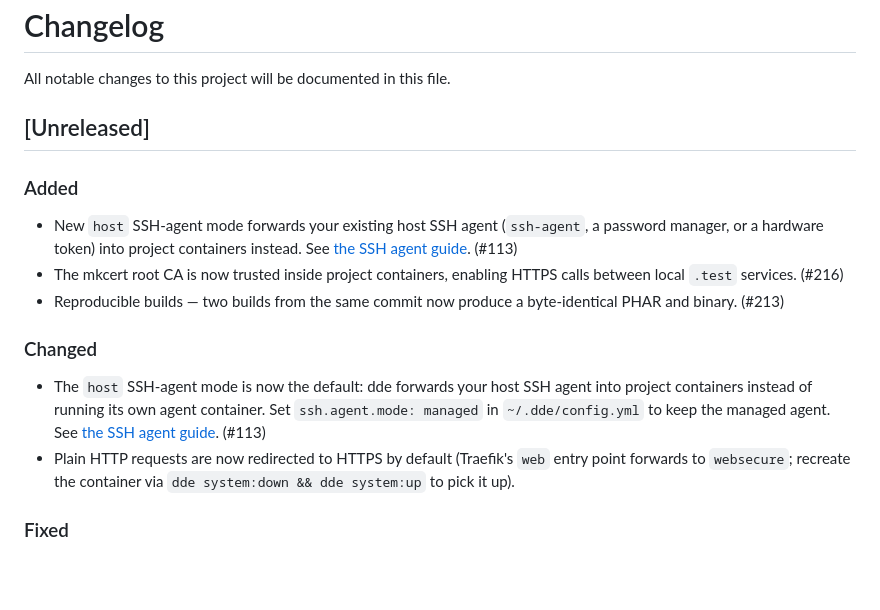
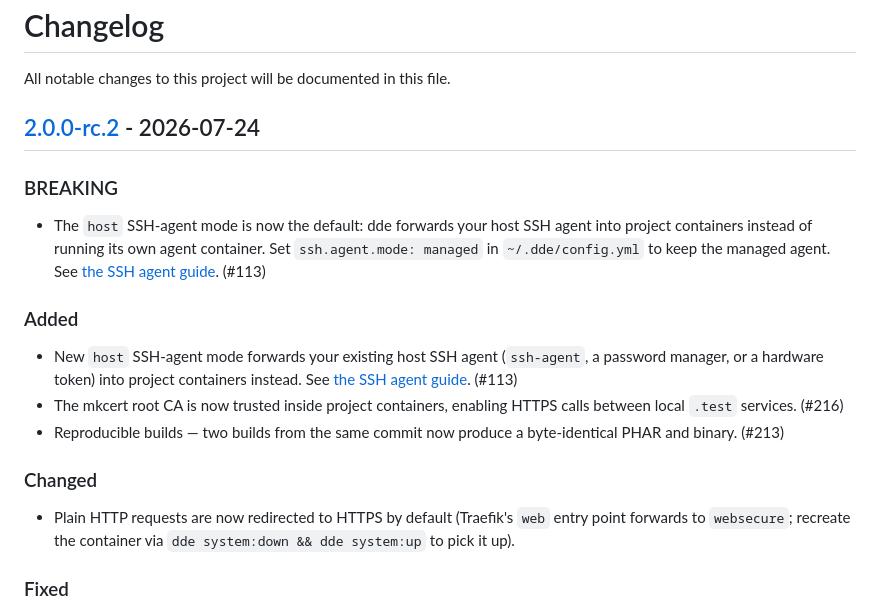
Before and after one commit to whatwedo/dde, a Markdown page: CHANGELOG.md, the part around one of its changes. Rendered like a GitHub page; blank space fills up the shorter version.

Commit message:
docs(changelog): document the v2.0.0-rc.2 release
Every release heading now links to its GitHub release page.

Signed-off-by: Ueli Banholzer <ueli@whatwedo.ch>

```diff
--- a/CHANGELOG.md
+++ b/CHANGELOG.md
@@ -2,7 +2,11 @@
 
 All notable changes to this project will be documented in this file.
 
-## [Unreleased]
+## [2.0.0-rc.2] - 2026-07-24
+
+### BREAKING
+
+- The `host` SSH-agent mode is now the default: dde forwards your host SSH agent into project containers instead of running its own agent container. Set `ssh.agent.mode: managed` in `~/.dde/config.yml` to keep the managed agent. See [the SSH agent guide](docs/guides/ssh-agent.md). (#113)
 
 ### Added
 
@@ -12,7 +16,6 @@ All notable changes to this project will be documented in this file.
 
 ### Changed
 
-- The `host` SSH-agent mode is now the default: dde forwards your host SSH agent into project containers instead of running its own agent container. Set `ssh.agent.mode: managed` in `~/.dde/config.yml` to keep the managed agent. See [the SSH agent guide](docs/guides/ssh-agent.md). (#113)
 - Plain HTTP requests are now redirected to HTTPS by default (Traefik's `web` entry point forwards to `websecure`; recreate the container via `dde system:down && dde system:up` to pick it up).
 
 ### Fixed
```
Also changed, not shown: other parts of CHANGELOG.md (+10 -0 lines).
